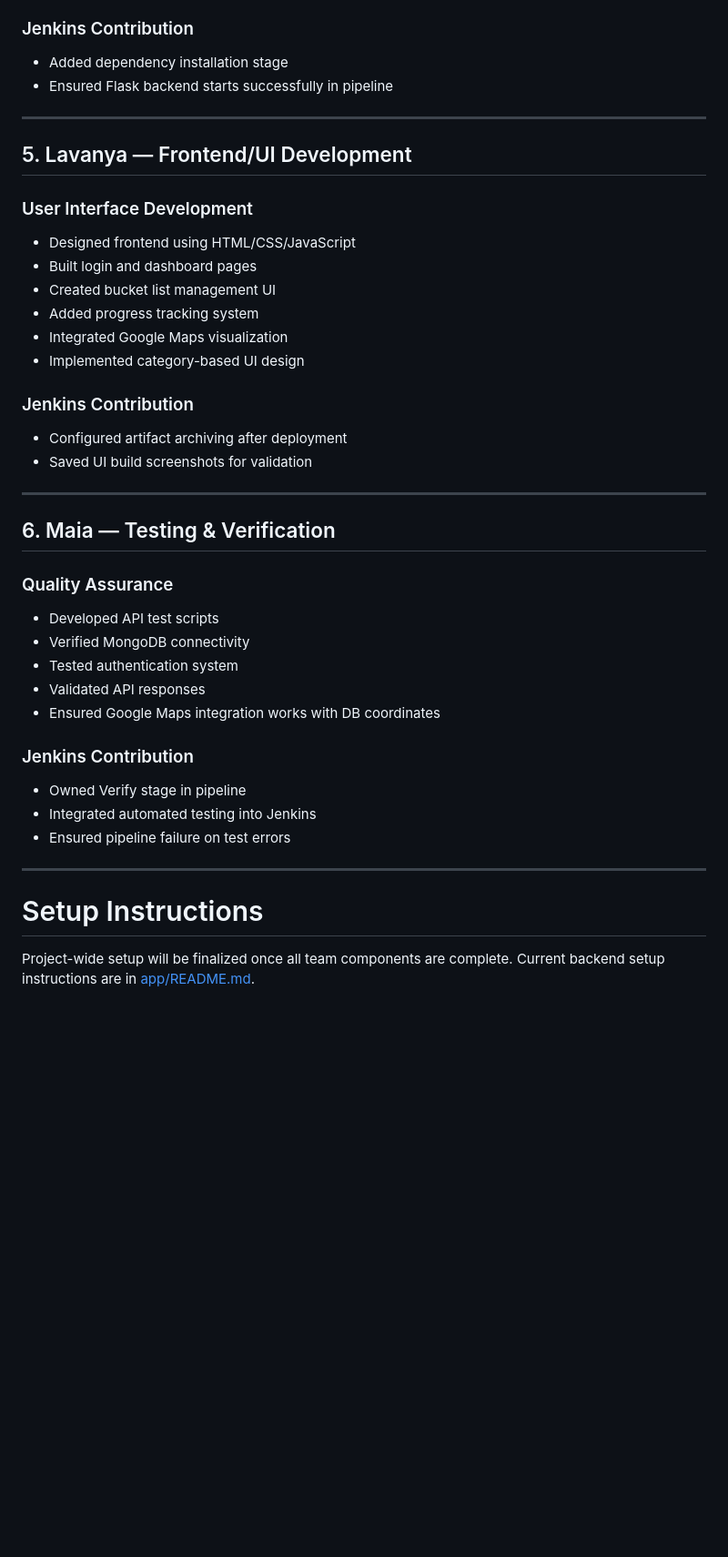
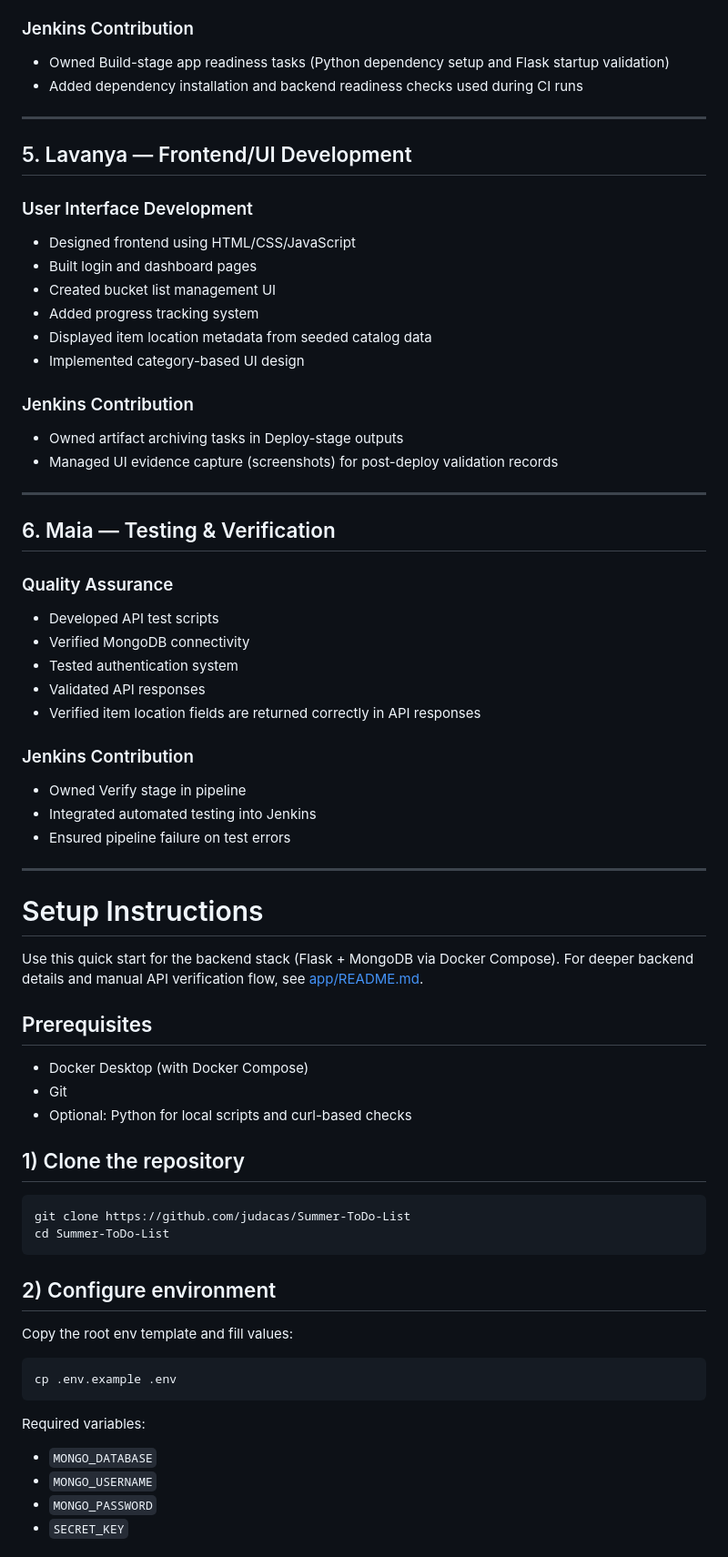
Before and after one commit to judacas/Summer-ToDo-List, a Markdown page: README.md, the part around one of its changes. Shown at 91% size. GitHub-like rendering; blank space fills up the shorter version.

Commit message:
Update README to add instructions about running the program

````diff
--- a/README.md
+++ b/README.md
@@ -246,8 +239,8 @@ This project follows a CI/CD workflow where development flows from setup → inf
 - Added `/health` endpoint for monitoring
 
 ### Jenkins Contribution
-- Added dependency installation stage
-- Ensured Flask backend starts successfully in pipeline
+- Owned Build-stage app readiness tasks (Python dependency setup and Flask startup validation)
+- Added dependency installation and backend readiness checks used during CI runs
 
 ---
 
@@ -258,12 +251,12 @@ This project follows a CI/CD workflow where development flows from setup → inf
 - Built login and dashboard pages
 - Created bucket list management UI
 - Added progress tracking system
-- Integrated Google Maps visualization
+- Displayed item location metadata from seeded catalog data
 - Implemented category-based UI design
 
 ### Jenkins Contribution
-- Configured artifact archiving after deployment
-- Saved UI build screenshots for validation
+- Owned artifact archiving tasks in Deploy-stage outputs
+- Managed UI evidence capture (screenshots) for post-deploy validation records
 
 ---
 
@@ -274,7 +267,7 @@ This project follows a CI/CD workflow where development flows from setup → inf
 - Verified MongoDB connectivity
 - Tested authentication system
 - Validated API responses
-- Ensured Google Maps integration works with DB coordinates
+- Verified item location fields are returned correctly in API responses
 
 ### Jenkins Contribution
 - Owned Verify stage in pipeline
@@ -285,4 +278,33 @@ This project follows a CI/CD workflow where development flows from setup → inf
 
 # Setup Instructions
 
-Project-wide setup will be finalized once all team components are complete. Current backend setup instructions are in [app/README.md](app/README.md).
+Use this quick start for the backend stack (Flask + MongoDB via Docker Compose). For deeper backend details and manual API verification flow, see [app/README.md](app/README.md).
+
+## Prerequisites
+
+- Docker Desktop (with Docker Compose)
+- Git
+- Optional: Python for local scripts and curl-based checks
+
+## 1) Clone the repository
+
+```bash
+git clone https://github.com/judacas/Summer-ToDo-List
+cd Summer-ToDo-List
+```
+
+## 2) Configure environment
+
+Copy the root env template and fill values:
+
+```bash
+cp .env.example .env
+```
+
+Required variables:
+
+- `MONGO_DATABASE`
+- `MONGO_USERNAME`
+- `MONGO_PASSWORD`
+- `SECRET_KEY`
+
````
Also changed, not shown: other parts of README.md (+36 -14 lines).
